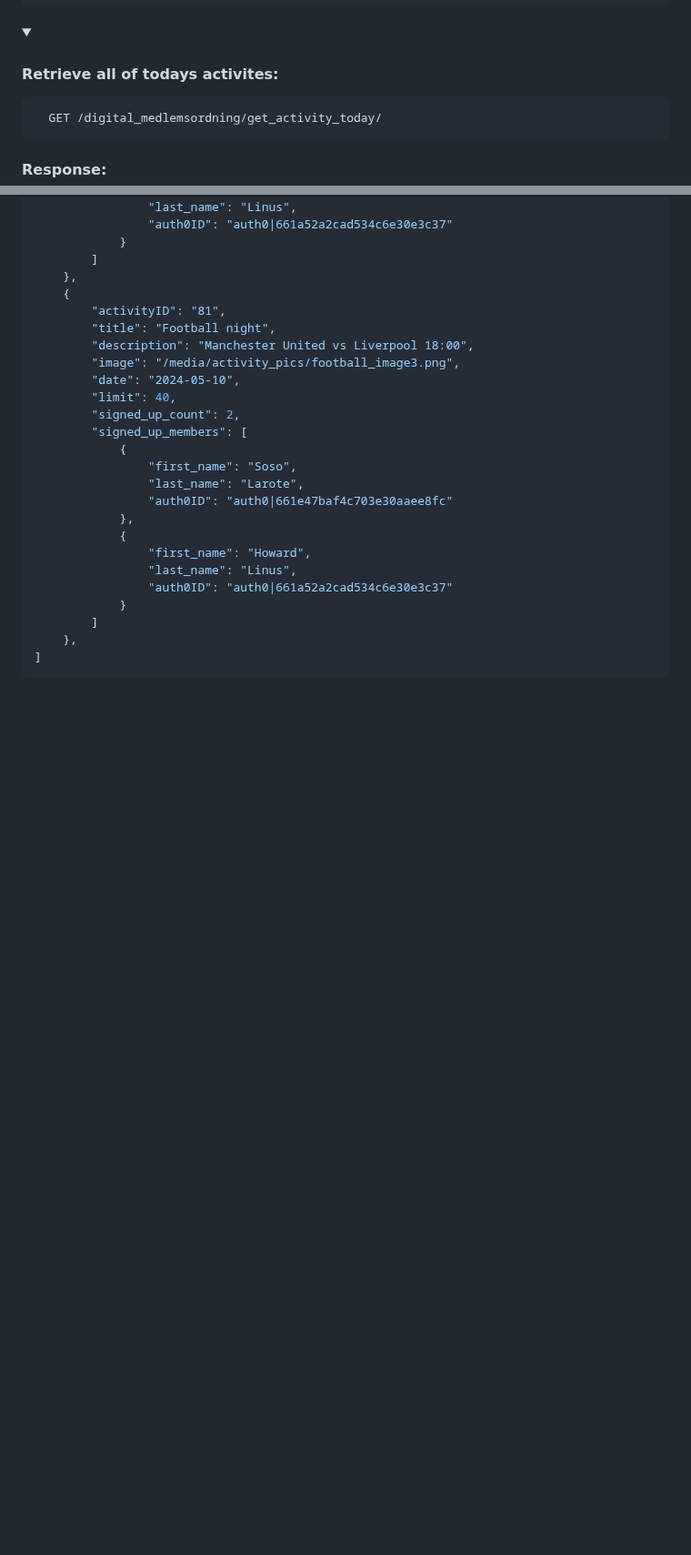
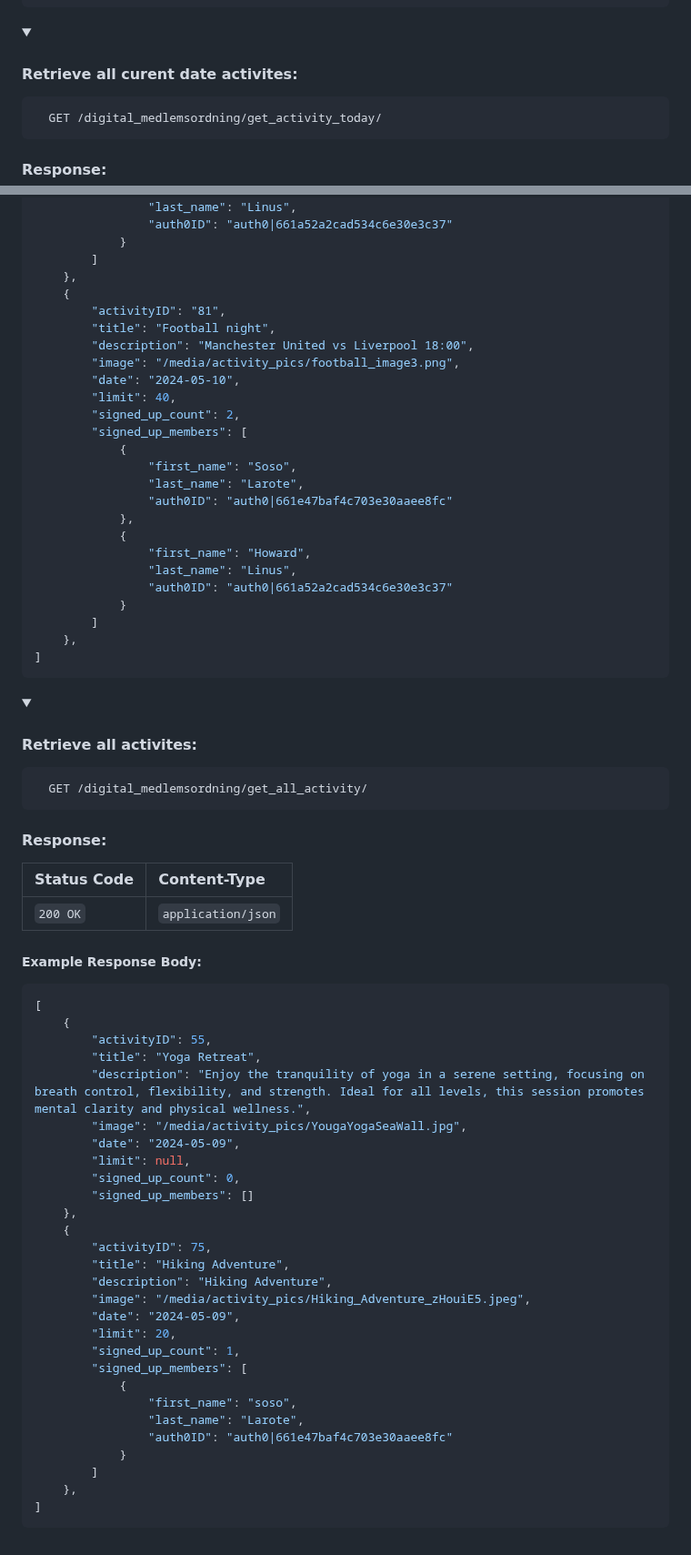
Before and after one commit to kind2511/Digital-Membership-Solution, a Markdown page: README.md, 2 parts joined by grey strips. Shown at 91% size. Rendered like a GitHub page; folded sections open; blank space fills up the shorter version.

````diff
--- a/README.md
+++ b/README.md
@@ -223,7 +223,7 @@ To get started, you'll need to install:
 </details>
 
 <details>
-<summary><h4>Retrieve all of todays activites:</h4></summary>
+<summary><h4>Retrieve all curent date activites:</h4></summary>
 
 ```http
   GET /digital_medlemsordning/get_activity_today/
@@ -284,3 +284,49 @@ To get started, you'll need to install:
 ```
 
 </details>
+
+<details>
+<summary><h4>Retrieve all activites:</h4></summary>
+
+```http
+  GET /digital_medlemsordning/get_all_activity/
+```
+
+#### Response:
+
+| Status Code  | Content-Type       |
+|:-------------|:-------------------|
+| `200 OK`     | `application/json` |
+
+##### Example Response Body:
+```json
+[
+    {
+        "activityID": 55,
+        "title": "Yoga Retreat",
+        "description": "Enjoy the tranquility of yoga in a serene setting, focusing on breath control, flexibility, and strength. Ideal for all levels, this session promotes mental clarity and physical wellness.",
+        "image": "/media/activity_pics/YougaYogaSeaWall.jpg",
+        "date": "2024-05-09",
+        "limit": null,
+        "signed_up_count": 0,
+        "signed_up_members": []
+    },
+    {
+        "activityID": 75,
+        "title": "Hiking Adventure",
+        "description": "Hiking Adventure",
+        "image": "/media/activity_pics/Hiking_Adventure_zHouiE5.jpeg",
+        "date": "2024-05-09",
+        "limit": 20,
+        "signed_up_count": 1,
+        "signed_up_members": [
+            {
+                "first_name": "soso",
+                "last_name": "Larote",
+                "auth0ID": "auth0|661e47baf4c703e30aaee8fc"
+            }
+        ]
+    },
+]
+```
+
````
Also changed, not shown: other parts of README.md (+1 -0 lines).
